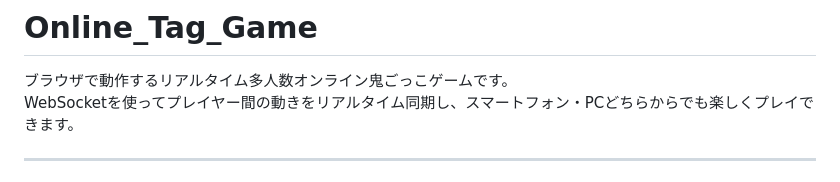
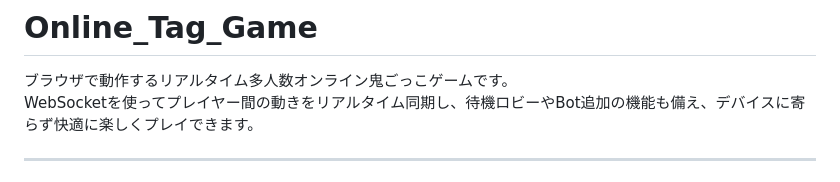
Before and after one commit to Qutalize/Online_Tag_game, a Markdown page: README.md, the part around one of its changes. Rendered like a GitHub page.

```diff
--- a/README.md
+++ b/README.md
@@ -1,7 +1,7 @@
 # Online_Tag_Game
 
 ブラウザで動作するリアルタイム多人数オンライン鬼ごっこゲームです。
-WebSocketを使ってプレイヤー間の動きをリアルタイム同期し、スマートフォン・PCどちらからでも楽しくプレイできます。
+WebSocketを使ってプレイヤー間の動きをリアルタイム同期し、待機ロビーやBot追加の機能も備え、デバイスに寄らず快適に楽しくプレイできます。
 
 ---
 
```
Also changed, not shown: other parts of README.md (+36 -17 lines).
